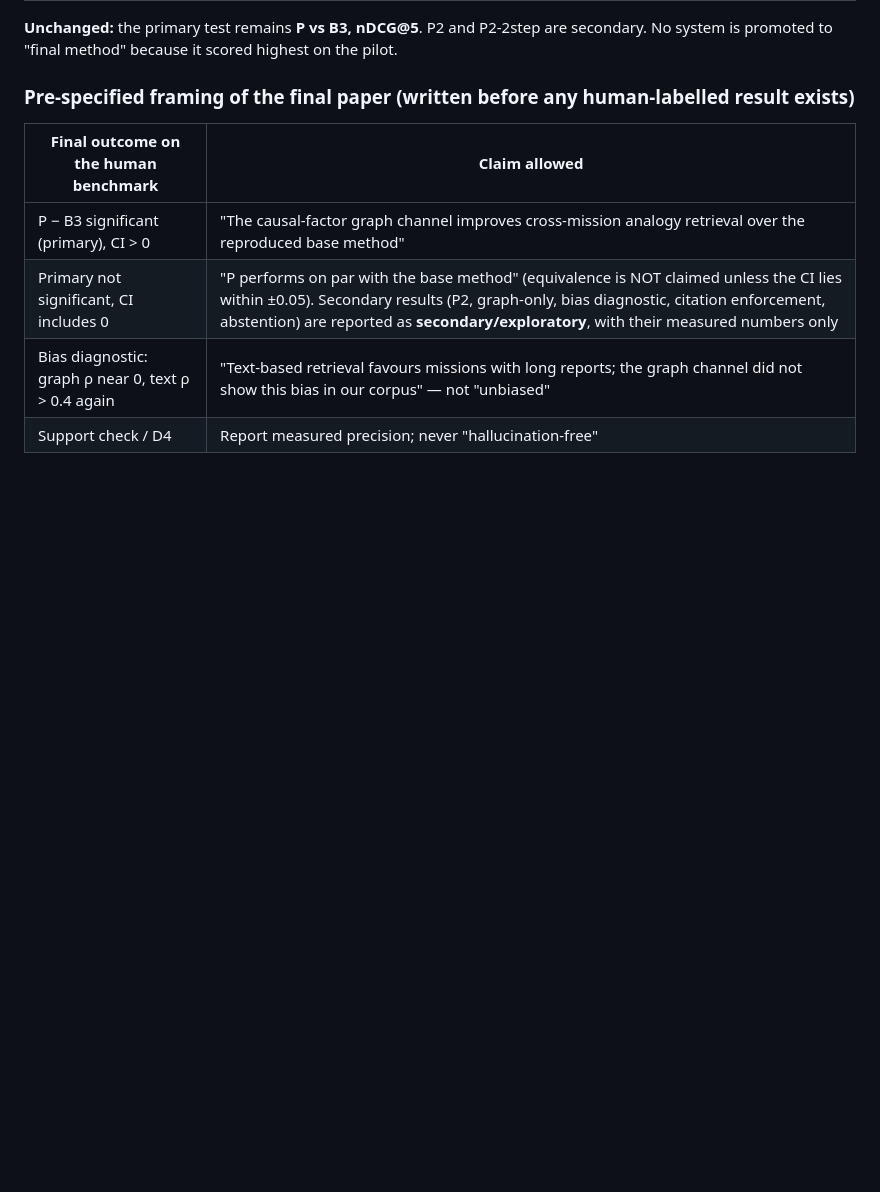
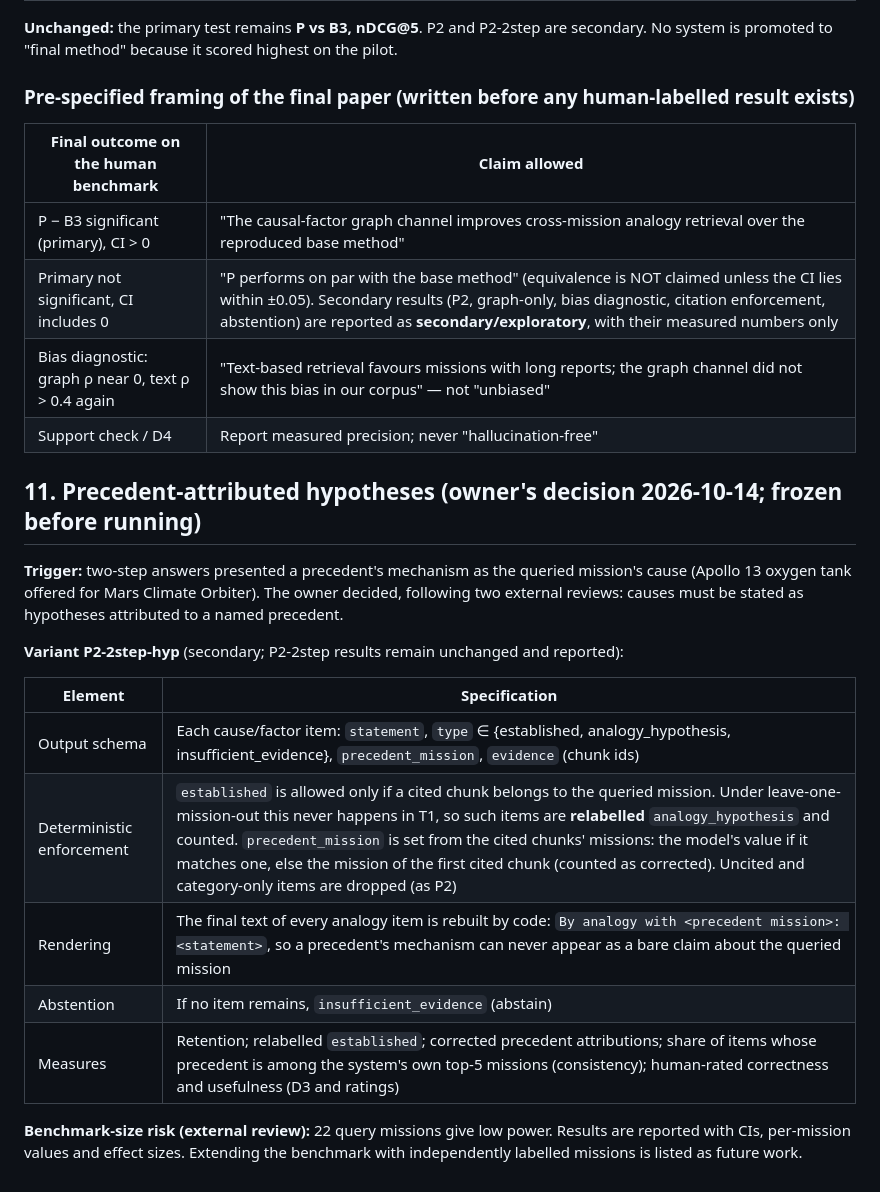
Before and after one commit to Amaresh2529/MissionMind_GraphRAG, a Markdown page: docs/research/09_Stage4_5_6_Method_and_Protocol.md, the part around the change. Rendered like a GitHub page; blank space fills up the shorter version.

Commit message:
Protocol section 11 frozen before running: precedent-attributed hypotheses (P2-2step-hyp)
Co-Authored-By: Claude Opus 5.5 <noreply@anthropic.com>

```diff
--- a/docs/research/09_Stage4_5_6_Method_and_Protocol.md
+++ b/docs/research/09_Stage4_5_6_Method_and_Protocol.md
@@ -167,3 +167,22 @@ influenced the design, so the final paper reports every result twice:
 | Primary not significant, CI includes 0 | "P performs on par with the base method" (equivalence is NOT claimed unless the CI lies within ±0.05). Secondary results (P2, graph-only, bias diagnostic, citation enforcement, abstention) are reported as **secondary/exploratory**, with their measured numbers only |
 | Bias diagnostic: graph ρ near 0, text ρ > 0.4 again | "Text-based retrieval favours missions with long reports; the graph channel did not show this bias in our corpus" — not "unbiased" |
 | Support check / D4 | Report measured precision; never "hallucination-free" |
+
+## 11. Precedent-attributed hypotheses (owner's decision 2026-10-14; frozen before running)
+
+**Trigger:** two-step answers presented a precedent's mechanism as the queried mission's cause (Apollo 13 oxygen tank
+offered for Mars Climate Orbiter). The owner decided, following two external reviews: causes must be stated as
+hypotheses attributed to a named precedent.
+
+**Variant P2-2step-hyp** (secondary; P2-2step results remain unchanged and reported):
+
+| Element | Specification |
+|---|---|
+| Output schema | Each cause/factor item: `statement`, `type` ∈ {established, analogy_hypothesis, insufficient_evidence}, `precedent_mission`, `evidence` (chunk ids) |
+| Deterministic enforcement | `established` is allowed only if a cited chunk belongs to the queried mission. Under leave-one-mission-out this never happens in T1, so such items are **relabelled** `analogy_hypothesis` and counted. `precedent_mission` is set from the cited chunks' missions: the model's value if it matches one, else the mission of the first cited chunk (counted as corrected). Uncited and category-only items are dropped (as P2) |
+| Rendering | The final text of every analogy item is rebuilt by code: `By analogy with <precedent mission>: <statement>`, so a precedent's mechanism can never appear as a bare claim about the queried mission |
+| Abstention | If no item remains, `insufficient_evidence` (abstain) |
+| Measures | Retention; relabelled `established`; corrected precedent attributions; share of items whose precedent is among the system's own top-5 missions (consistency); human-rated correctness and usefulness (D3 and ratings) |
+
+**Benchmark-size risk (external review):** 22 query missions give low power. Results are reported with CIs, per-mission
+values and effect sizes. Extending the benchmark with independently labelled missions is listed as future work.
```
